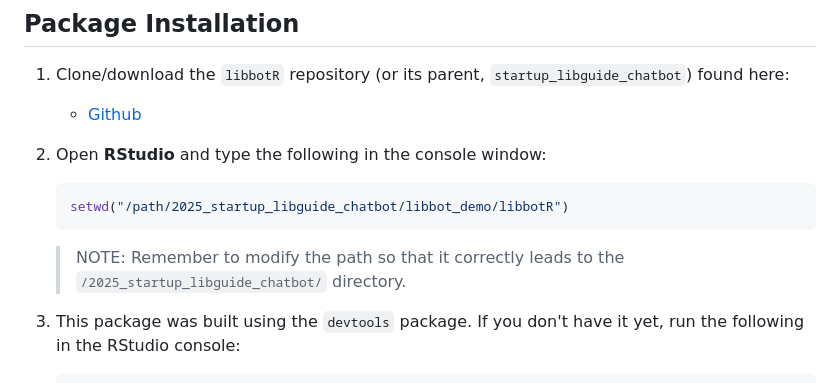
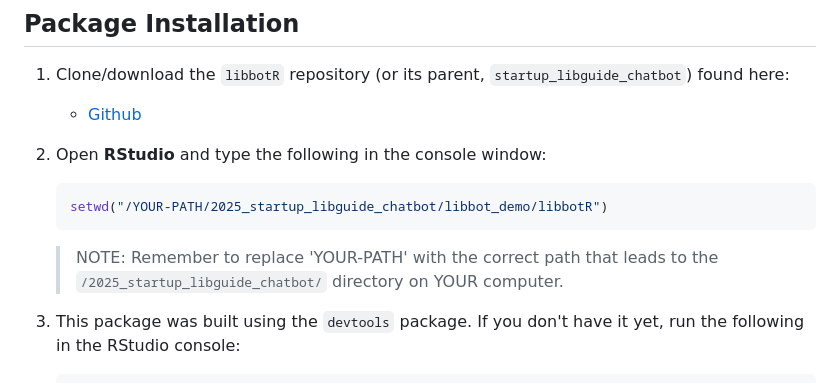
Before and after one commit to datalab-dev/ucd_library_libguide_chatbot, a Markdown page: libbot_demo/libbotR/README.md, the part around the change. Drawn GitHub-style.

````diff
--- a/libbot_demo/libbotR/README.md
+++ b/libbot_demo/libbotR/README.md
@@ -13,10 +13,10 @@
 2) Open **RStudio** and type the following in the console window:
 
      ``` r
-     setwd("/path/2025_startup_libguide_chatbot/libbot_demo/libbotR")
+     setwd("/YOUR-PATH/2025_startup_libguide_chatbot/libbot_demo/libbotR")
      ```
      >NOTE:
-     >Remember to modify the path so that it correctly leads to the `/2025_startup_libguide_chatbot/` directory.
+     >Remember to replace 'YOUR-PATH' with the correct path that leads to the `/2025_startup_libguide_chatbot/` directory on YOUR computer.
 
 3) This package was built using the `devtools` package. If you don't have it yet, run the following in the RStudio console:
 
````
